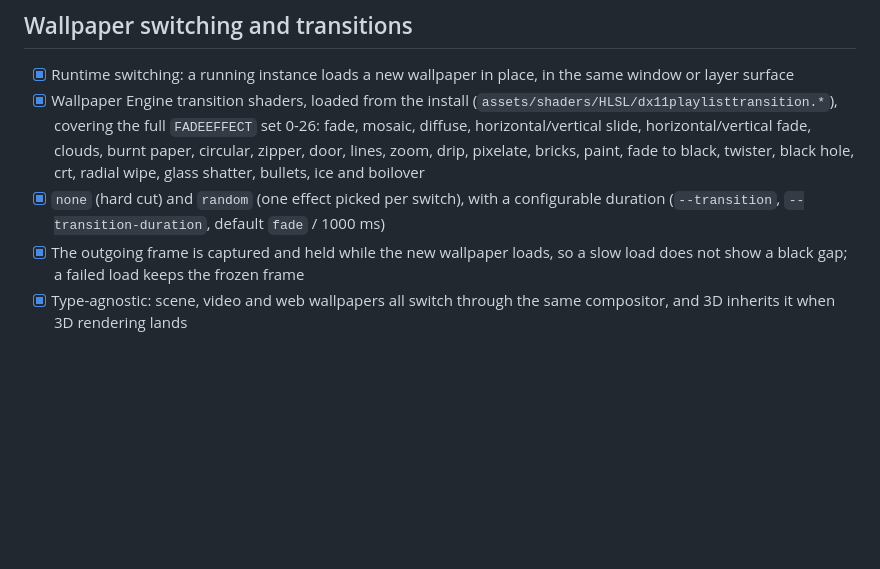
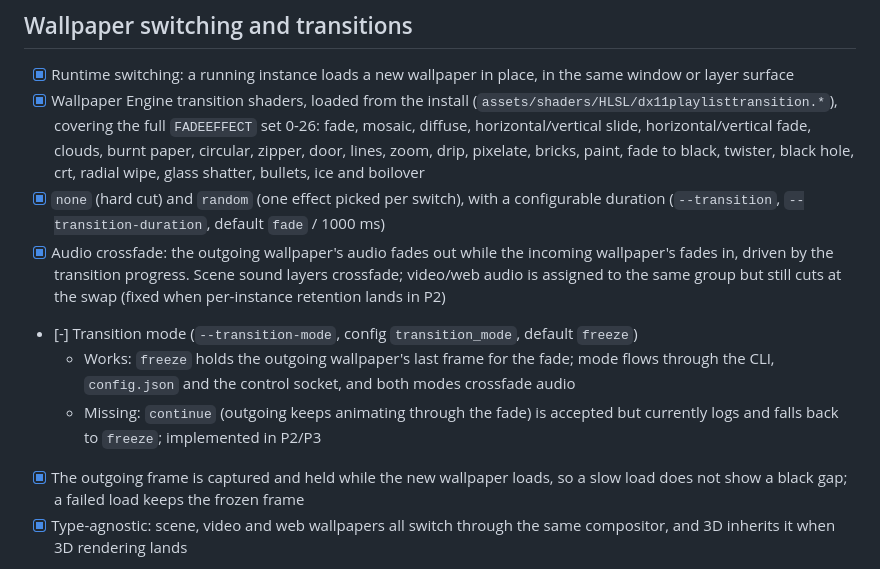
Before and after one commit to AzPepoze/linux-wallpaperengine, a Markdown page: docs/features.md, the part around the change. GitHub-like rendering; blank space fills up the shorter version.

```diff
--- a/docs/features.md
+++ b/docs/features.md
@@ -75,6 +75,10 @@ Related: [wallpaper-engine-assets.md](wallpaper-engine-assets.md) lists what the
 - [x] Runtime switching: a running instance loads a new wallpaper in place, in the same window or layer surface
 - [x] Wallpaper Engine transition shaders, loaded from the install (`assets/shaders/HLSL/dx11playlisttransition.*`), covering the full `FADEEFFECT` set 0-26: fade, mosaic, diffuse, horizontal/vertical slide, horizontal/vertical fade, clouds, burnt paper, circular, zipper, door, lines, zoom, drip, pixelate, bricks, paint, fade to black, twister, black hole, crt, radial wipe, glass shatter, bullets, ice and boilover
 - [x] `none` (hard cut) and `random` (one effect picked per switch), with a configurable duration (`--transition`, `--transition-duration`, default `fade` / 1000 ms)
+- [x] Audio crossfade: the outgoing wallpaper's audio fades out while the incoming wallpaper's fades in, driven by the transition progress. Scene sound layers crossfade; video/web audio is assigned to the same group but still cuts at the swap (fixed when per-instance retention lands in P2)
+- [-] Transition mode (`--transition-mode`, config `transition_mode`, default `freeze`)
+  - Works: `freeze` holds the outgoing wallpaper's last frame for the fade; mode flows through the CLI, `config.json` and the control socket, and both modes crossfade audio
+  - Missing: `continue` (outgoing keeps animating through the fade) is accepted but currently logs and falls back to `freeze`; implemented in P2/P3
 - [x] The outgoing frame is captured and held while the new wallpaper loads, so a slow load does not show a black gap; a failed load keeps the frozen frame
 - [x] Type-agnostic: scene, video and web wallpapers all switch through the same compositor, and 3D inherits it when 3D rendering lands
 - [-] Single-instance control
```
Also changed, not shown: README.md (+2 -1 lines).
